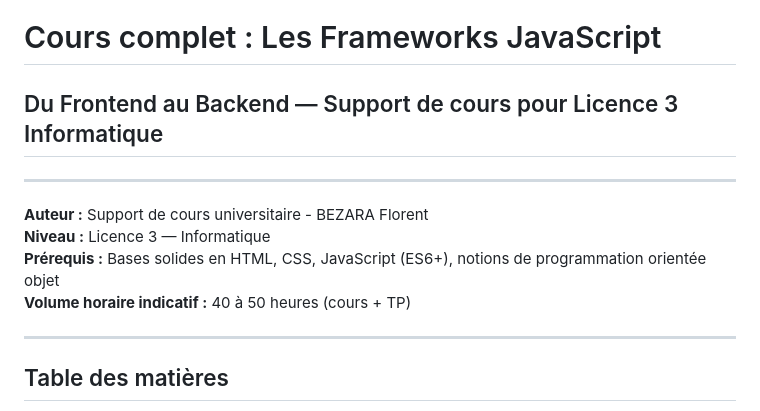
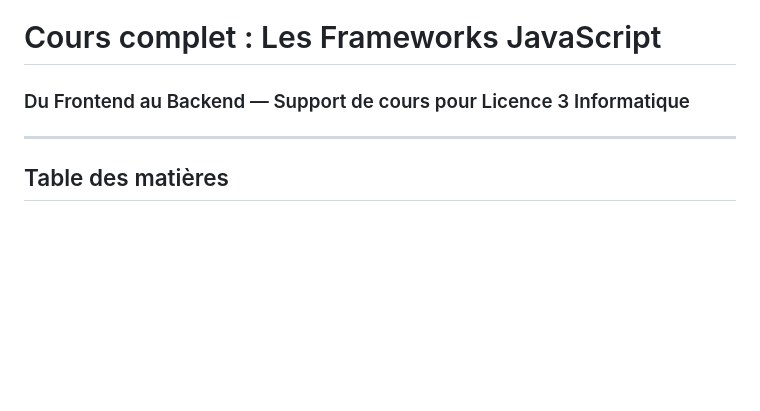
Before and after one commit to GasyCoder/cours-framework-js-isstm-l3, a Markdown page: README.md, the part around the change. Drawn GitHub-style; blank space fills up the shorter version.

Commit message:
remove descriptions cours

```diff
--- a/README.md
+++ b/README.md
@@ -1,13 +1,6 @@
 # Cours complet : Les Frameworks JavaScript
 
-## Du Frontend au Backend — Support de cours pour Licence 3 Informatique
-
----
-
-**Auteur :** Support de cours universitaire - BEZARA Florent
-**Niveau :** Licence 3 — Informatique
-**Prérequis :** Bases solides en HTML, CSS, JavaScript (ES6+), notions de programmation orientée objet
-**Volume horaire indicatif :** 40 à 50 heures (cours + TP)
+### Du Frontend au Backend — Support de cours pour Licence 3 Informatique
 
 ---
 
```
